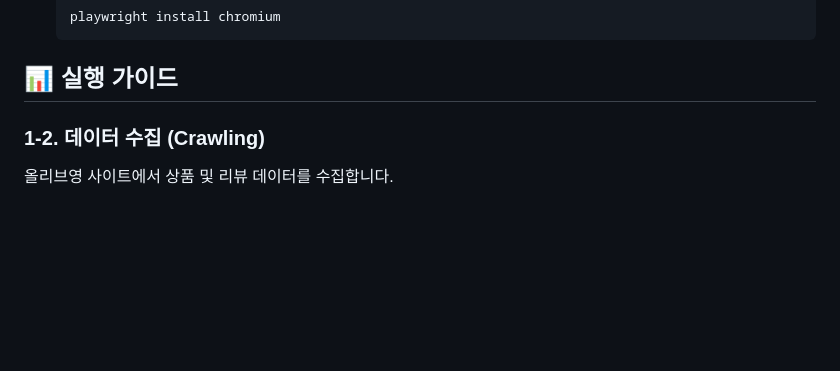
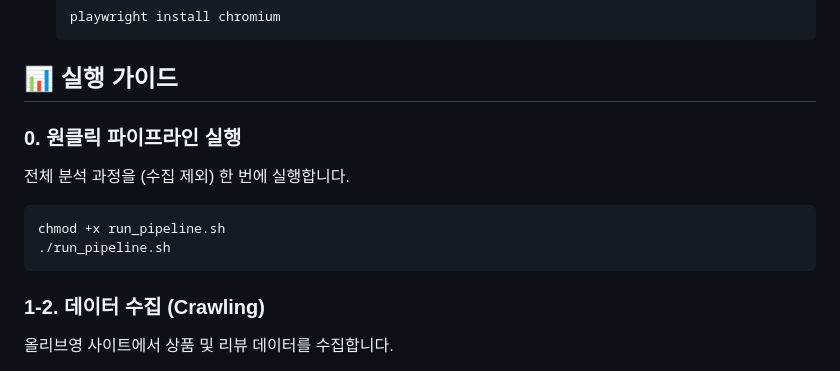
Before and after one commit to esoyeon/sunscreen-review-unmet-needs, a Markdown page: README.md, the part around the change. GitHub-like rendering; blank space fills up the shorter version.

Commit message:
Docs: Add One-Click Pipeline Guide to README

````diff
--- a/README.md
+++ b/README.md
@@ -36,6 +36,14 @@
    ```
 
 ## 📊 실행 가이드
+
+### 0. 원클릭 파이프라인 실행
+전체 분석 과정을 (수집 제외) 한 번에 실행합니다.
+
+```bash
+chmod +x run_pipeline.sh
+./run_pipeline.sh
+```
 
 ### 1-2. 데이터 수집 (Crawling)
 올리브영 사이트에서 상품 및 리뷰 데이터를 수집합니다.
````
